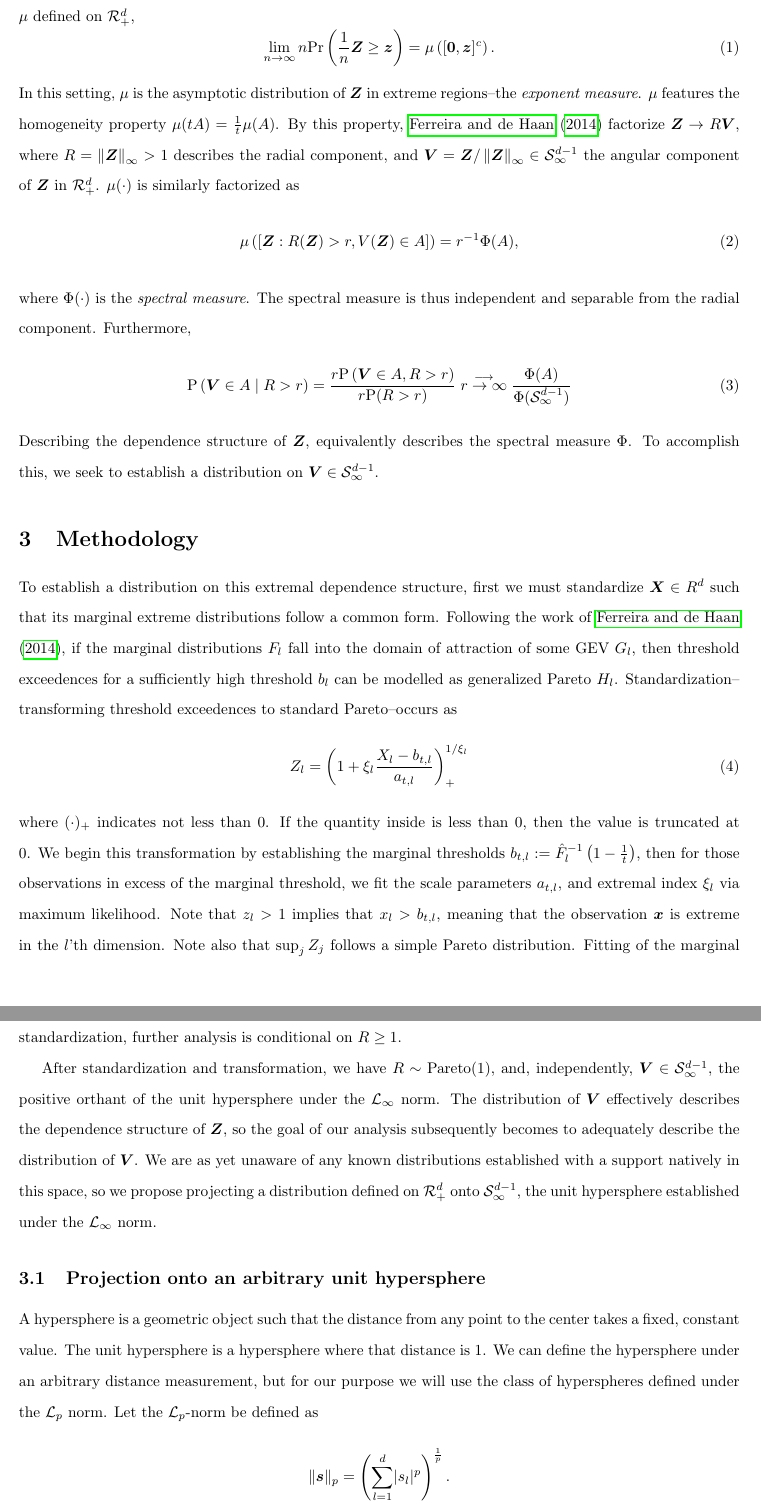
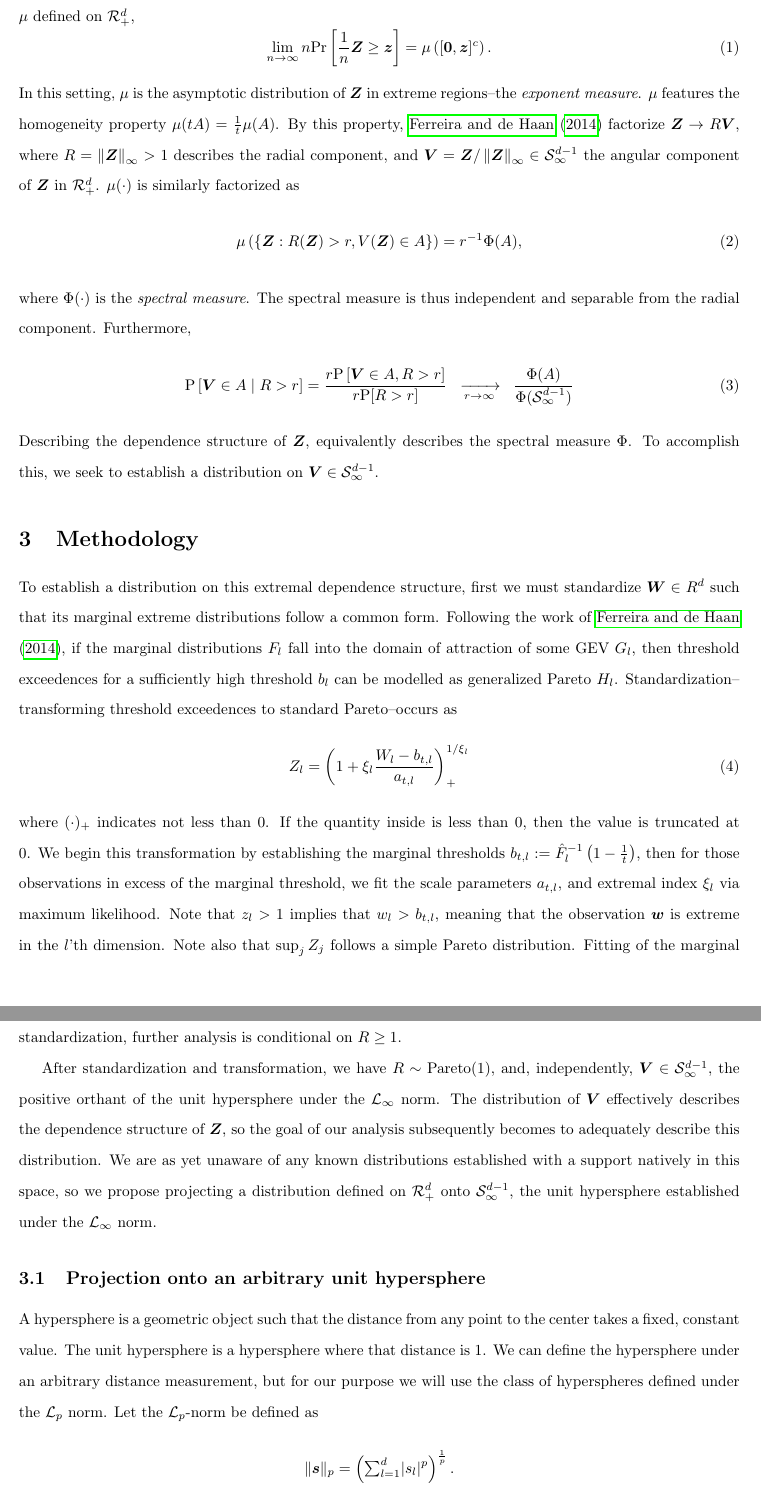
Before and after one commit to ptrubey/advancement, a LaTeX paper (advancement.tex, which reads background.tex, methodology.tex, methodology_pnorm.tex): two parts of pages 10 and 11 of 43, joined at a grey line, cut so that both start at the same text. Compiled offline with pdfLaTeX.

Commit message:
Updates from Overleaf

```diff
--- a/background.tex
+++ b/background.tex
@@ -187,7 +187,7 @@ As in the multivariate extrema case, analysis in peaks over thresholds modelling
   \cite{ferreira2014}, where we assume that the $d$-dimensional vector $\bm{Z}$, after standardization
   is such that for some distribution $\mu$ defined on $\mathcal{R}_+^d$,
   \begin{equation}
-    \lim\limits_{n\to\infty}n\text{Pr}\left(\frac{1}{n}\bm{Z}\geq \bm{z}\right) = \mu\left([\bm{0},\bm{z}]^c\right).
+    \lim\limits_{n\to\infty}n\text{Pr}\left[\frac{1}{n}\bm{Z}\geq \bm{z}\right] = \mu\left([\bm{0},\bm{z}]^c\right).
   \end{equation}
   In this setting, $\mu$ is the asymptotic distribution of $\bm{Z}$ in extreme regions--the
   \emph{exponent measure}.  $\mu$ features the homogeneity property $\mu(tA) = \frac{1}{t}\mu(A)$.
@@ -196,14 +196,14 @@ As in the multivariate extrema case, analysis in peaks over thresholds modelling
   $\bm{V} = \bm{Z}/\pnorm{\bm{Z}}{\infty} \in \mathcal{S}_{\infty}^{d-1}$ the angular component of
   $\bm{Z}$ in $\mathcal{R}_+^d$.  $\mu(\cdot)$ is similarly factorized as
   \begin{equation}
-    \mu\left( [\bm{Z} : R(\bm{Z}) > r, V(\bm{Z}) \in A ] \right) = r^{-1}\Phi(A),
+    \mu\left( \left\lbrace\bm{Z} : R(\bm{Z}) > r, V(\bm{Z}) \in A \right\rbrace \right) = r^{-1}\Phi(A),
   \end{equation}
   where $\Phi(\cdot)$ is the \emph{spectral measure}.  The spectral measure is thus independent and
   separable from the radial component.  Furthermore,
   \begin{equation}
-    \text{P}\left(\bm{V} \in A \mid R > r\right)
-      = \frac{r\text{P}\left(\bm{V} \in A, R > r\right)}{r\text{P}(R > r)}
-      \stackrel{\longrightarrow}{r\to\infty} \frac{\Phi(A)}{\Phi(\mathcal{S}_{\infty}^{d-1})}
+    \text{P}\left[\bm{V} \in A \mid R > r\right]
+      = \frac{r\text{P}\left[\bm{V} \in A, R > r\right]}{r\text{P}[R > r]}\hspace{0.2cm}
+      \xrightarrow[r\to\infty]{~} \hspace{0.2cm} \frac{\Phi(A)}{\Phi(\mathcal{S}_{\infty}^{d-1})}
   \end{equation}
   Describing the dependence structure of $\bm{Z}$, equivalently describes the spectral measure
   $\Phi$. To accomplish this, we seek to establish a distribution on $\bm{V} \in \mathcal{S}_{\infty}^{d-1}$.
--- a/methodology.tex
+++ b/methodology.tex
@@ -1,6 +1,6 @@
 \section{Methodology}
 \label{sec:methodology}
-To establish a distribution on this extremal dependence structure, first we must standardize $\bm{X} \in R^d$
+To establish a distribution on this extremal dependence structure, first we must standardize $\bm{W} \in R^d$
   such that its marginal extreme distributions follow a common form.  Following the work of
   \cite{ferreira2014}, if the marginal distributions $F_{l}$ fall into the domain
   of attraction of some GEV $G_l$, then threshold exceedences for a sufficiently high threshold $b_{l}$
@@ -8,14 +8,14 @@ To establish a distribution on this extremal dependence structure, first we must
   standard Pareto--occurs as
   \begin{equation}
     \label{eqn:standardization}
-    Z_l = \left(1 + \xi_l\frac{X_l - b_{t,l}}{a_{t,l}}\right)_{+}^{1/\xi_l}
+    Z_l = \left(1 + \xi_l\frac{W_l - b_{t,l}}{a_{t,l}}\right)_{+}^{1/\xi_l}
   \end{equation}
   where $(\cdot)_{+}$ indicates not less than 0. If the quantity inside is less than 0, then the value
   is truncated at 0.  We begin this transformation by establishing the
   marginal thresholds $b_{t,l} := \hat{F}_l^{-1}\left(1 - \frac{1}{t}\right)$, then for those observations
   in excess of the marginal threshold, we fit the scale parameters $a_{t,l}$, and extremal index $\xi_l$
-  via maximum likelihood. Note that $z_l > 1$ implies that $x_l > b_{t,l}$, meaning that the observation
-  $\bm{x}$ is extreme in the $l$'th dimension.  Note also that $\sup_j Z_j$ follows a simple Pareto
+  via maximum likelihood. Note that $z_l > 1$ implies that $w_l > b_{t,l}$, meaning that the observation
+  $\bm{w}$ is extreme in the $l$'th dimension.  Note also that $\sup_j Z_j$ follows a simple Pareto
   distribution. Fitting of the marginal extremal index and scale parameters uses only observations in
   excess of the marginal threshold. Following standardization, further analysis is conditional on
   $R \geq 1$.
@@ -23,8 +23,8 @@ To establish a distribution on this extremal dependence structure, first we must
 After standardization and transformation, we have $R\sim\text{Pareto}(1)$, and, independently,
   $\bm{V}\in\mathcal{S}_{\infty}^{d-1}$, the positive orthant of the unit hypersphere under the
   $\mathcal{L}_{\infty}$ norm.  The distribution of $\bm{V}$ effectively describes the dependence
-  structure of $\bm{Z}$, so the goal of our analysis subsequently becomes to adequately describe the
-  distribution of $\bm{V}$.  We are as yet unaware of any known distributions established with a support
+  structure of $\bm{Z}$, so the goal of our analysis subsequently becomes to adequately describe this
+  distribution.  We are as yet unaware of any known distributions established with a support
   natively in this space, so we propose projecting a distribution defined on $\mathcal{R}_{+}^{d}$ onto
   $\mathcal{S}_{\infty}^{d-1}$, the unit hypersphere established under the $\mathcal{L}_{\infty}$ norm.
 
--- a/methodology_pnorm.tex
+++ b/methodology_pnorm.tex
@@ -4,7 +4,7 @@ A hypersphere is a geometric object such that the distance from any point to the
   hypersphere under an arbitrary distance measurement, but for our purpose we will use the class of
   hyperspheres defined under the $\mathcal{L}_p$ norm. Let the $\mathcal{L}_p$-norm be defined as
   \begin{equation*}
-    \lVert \bm{s} \rVert_p = \left(\sum_{l = 1}^d \lvert s_l\rvert^p\right)^{\frac{1}{p}}.
+    \lVert \bm{s} \rVert_p = \left({\textstyle\sum}_{l = 1}^d \lvert s_l\rvert^p\right)^{\frac{1}{p}}.
   \end{equation*}
   From this, we establish the $\mathcal{L}_1$ norm as $p = 1$, or the absolute sum; the
   $\mathcal{L}_2$ norm, as $p = 2$, the Euclidean distance.  From this we also establish the
```
Also changed, not shown: introduction.tex (+2 -2 lines), methodology_pnorm.tex (8 more changed lines).
